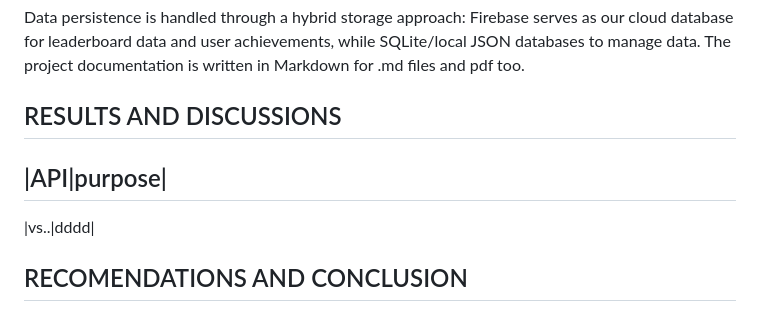
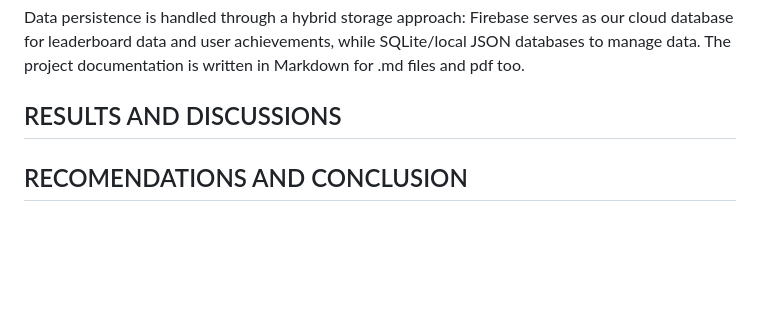
Before and after one commit to Phineas-bot/Ecodebugger-bot-repo, a Markdown page: README.md, the part around the change. GitHub-like rendering; blank space fills up the shorter version.

```diff
--- a/README.md
+++ b/README.md
@@ -50,7 +50,5 @@ The project documentation is written in Markdown for .md files and pdf too.
 
 
 ## RESULTS AND DISCUSSIONS
-|API|purpose|
--
-|vs..|dddd|
+
 ## RECOMENDATIONS AND CONCLUSION
```
